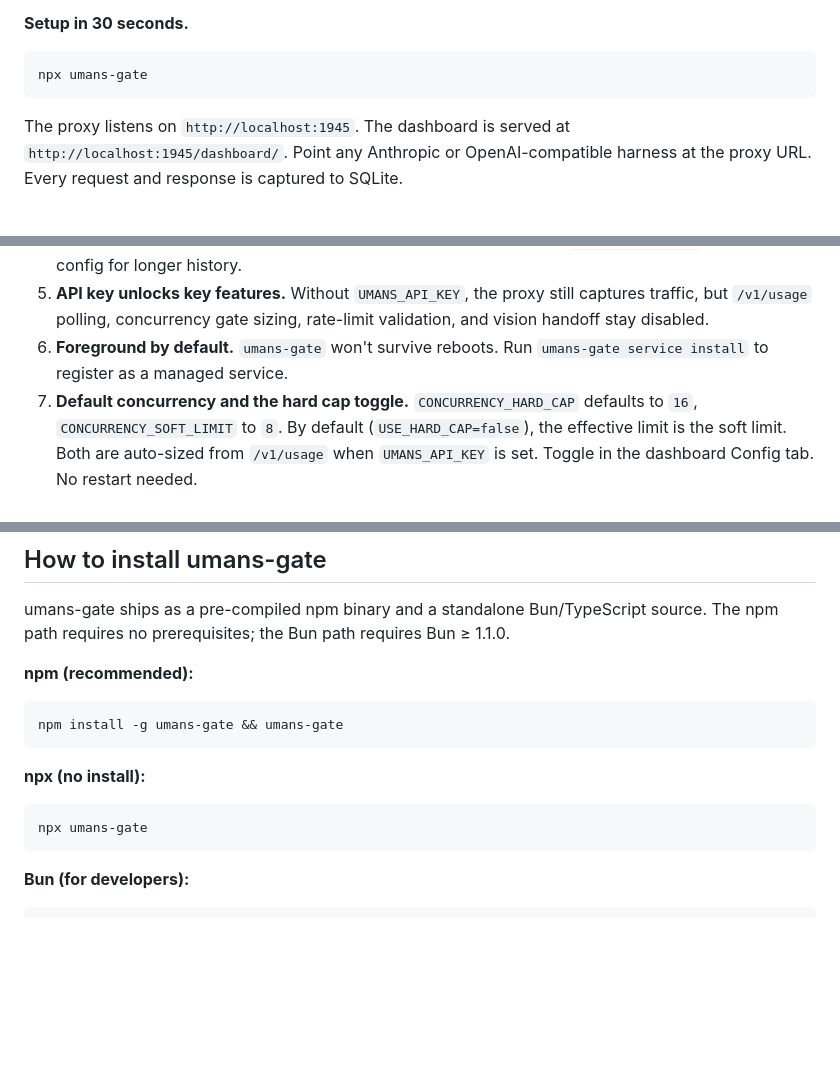
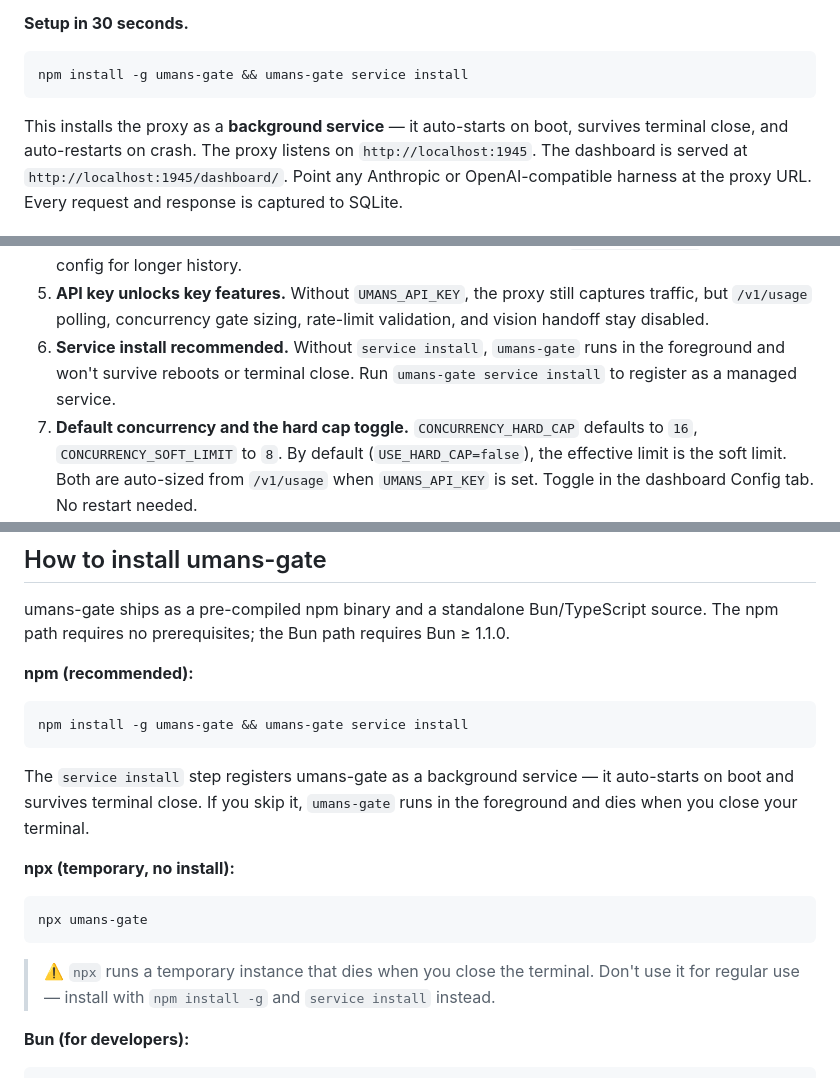
Before and after one commit to codegiveness/umans-gate, a Markdown page: README.md, 3 parts joined by grey strips. Rendered like a GitHub page; blank space fills up the shorter version.

Commit message:
docs: default to service install in README
Make npm install -g + service install the default path. Warn that
foreground/npx runs die on terminal close. Surgical edits, 5 spots.

````diff
--- a/README.md
+++ b/README.md
@@ -15,10 +15,12 @@
 **Setup in 30 seconds.**
 
 ```bash
-npx umans-gate
+npm install -g umans-gate && umans-gate service install
 ```
 
-The proxy listens on `http://localhost:1945`. The dashboard is served at
+This installs the proxy as a **background service** — it auto-starts on
+boot, survives terminal close, and auto-restarts on crash. The proxy
+listens on `http://localhost:1945`. The dashboard is served at
 `http://localhost:1945/dashboard/`. Point any Anthropic or
 OpenAI-compatible harness at the proxy URL. Every request and response
 is captured to SQLite.
@@ -80,8 +82,10 @@ umans-gate is a **local LLM API capture proxy** that sits between an agent harne
 5. **API key unlocks key features.** Without `UMANS_API_KEY`, the proxy
    still captures traffic, but `/v1/usage` polling, concurrency gate sizing,
    rate-limit validation, and vision handoff stay disabled.
-6. **Foreground by default.** `umans-gate` won't survive reboots. Run
-   `umans-gate service install` to register as a managed service.
+6. **Service install recommended.** Without `service install`,
+   `umans-gate` runs in the foreground and won't survive reboots or
+   terminal close. Run `umans-gate service install` to register as a
+   managed service.
 7. **Default concurrency and the hard cap toggle.** `CONCURRENCY_HARD_CAP`
    defaults to `16`, `CONCURRENCY_SOFT_LIMIT` to `8`. By default
    (`USE_HARD_CAP=false`), the effective limit is the soft limit. Both are
@@ -110,14 +114,22 @@ umans-gate ships as a pre-compiled npm binary and a standalone Bun/TypeScript so
 **npm (recommended):**
 
 ```bash
-npm install -g umans-gate && umans-gate
+npm install -g umans-gate && umans-gate service install
 ```
 
-**npx (no install):**
+The `service install` step registers umans-gate as a background service —
+it auto-starts on boot and survives terminal close. If you skip it,
+`umans-gate` runs in the foreground and dies when you close your terminal.
+
+**npx (temporary, no install):**
 
 ```bash
 npx umans-gate
 ```
+
+> ⚠️ `npx` runs a temporary instance that dies when you close the
+> terminal. Don't use it for regular use — install with `npm install -g`
+> and `service install` instead.
 
 **Bun (for developers):**
 
````
Also changed, not shown: other parts of README.md (+6 -2 lines).
